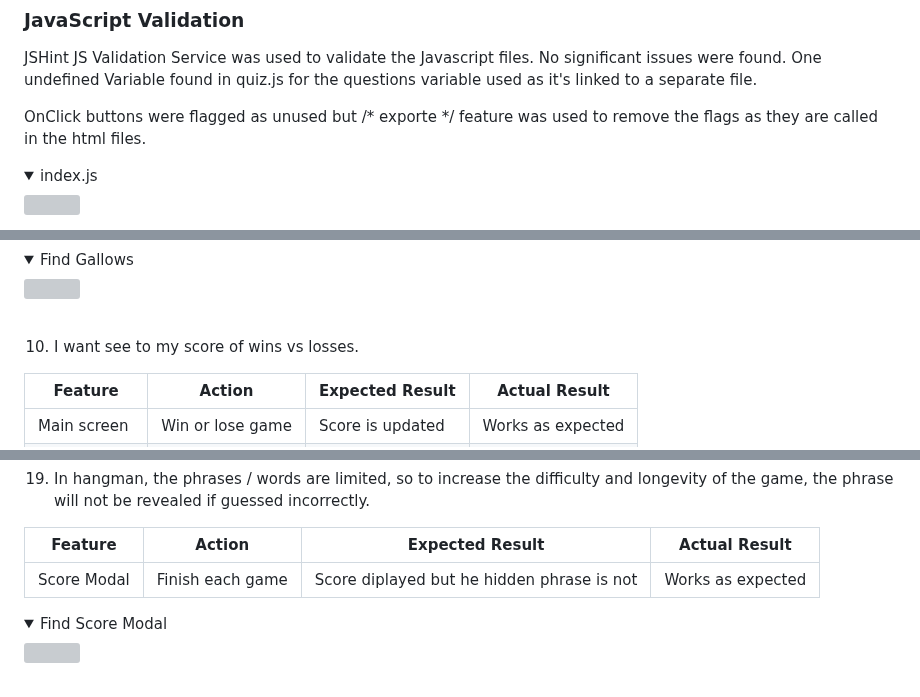
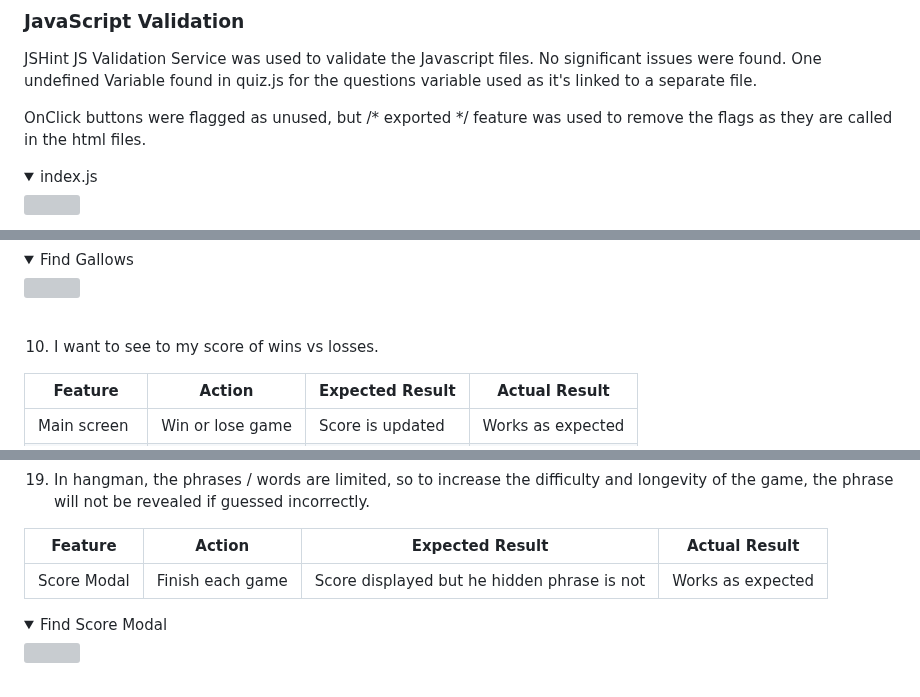
Before and after one commit to jamie2210/C1_MS2_DCG, a Markdown page: README.md, 3 parts joined by grey strips. Rendered like a GitHub page; folded sections open; grey boxes are pictures that could not be loaded.

```diff
--- a/README.md
+++ b/README.md
@@ -362,7 +362,7 @@ When validating just my own custom CSS file it passes with no errors and flagged
 
 JSHint JS Validation Service was used to validate the Javascript files. No significant issues were found. One undefined Variable found in quiz.js for the questions variable used as it's linked to a separate file.
 
-OnClick buttons were flagged as unused but /* exporte */ feature was used to remove the flags as they are called in the html files.
+OnClick buttons were flagged as unused, but /* exported */ feature was used to remove the flags as they are called in the html files.
 
 <details><summary>index.js</summary>
 <img src="docs/validation//jshint/index.png">
@@ -553,7 +553,7 @@ The website was tested on the following browsers:
 </details>
 <br>
 
-10. I want see to my score of wins vs losses.
+10. I want to see to my score of wins vs losses.
 
 | **Feature** | **Action** | **Expected Result** | **Actual Result** |
 |-------------|------------|---------------------|-------------------|
@@ -667,7 +667,7 @@ The website was tested on the following browsers:
 
 | **Feature** | **Action** | **Expected Result** | **Actual Result** |
 |-------------|------------|---------------------|-------------------|
-| Score Modal | Finish each game | Score diplayed but he hidden phrase is not | Works as expected |
+| Score Modal | Finish each game | Score displayed but he hidden phrase is not | Works as expected |
 
 <details><summary>Find Score Modal</summary>
 <img src="docs/user-story-testing/user-story-incorrect-score-modal.gif">
```
Also changed, not shown: other parts of README.md (+26 -31 lines).
